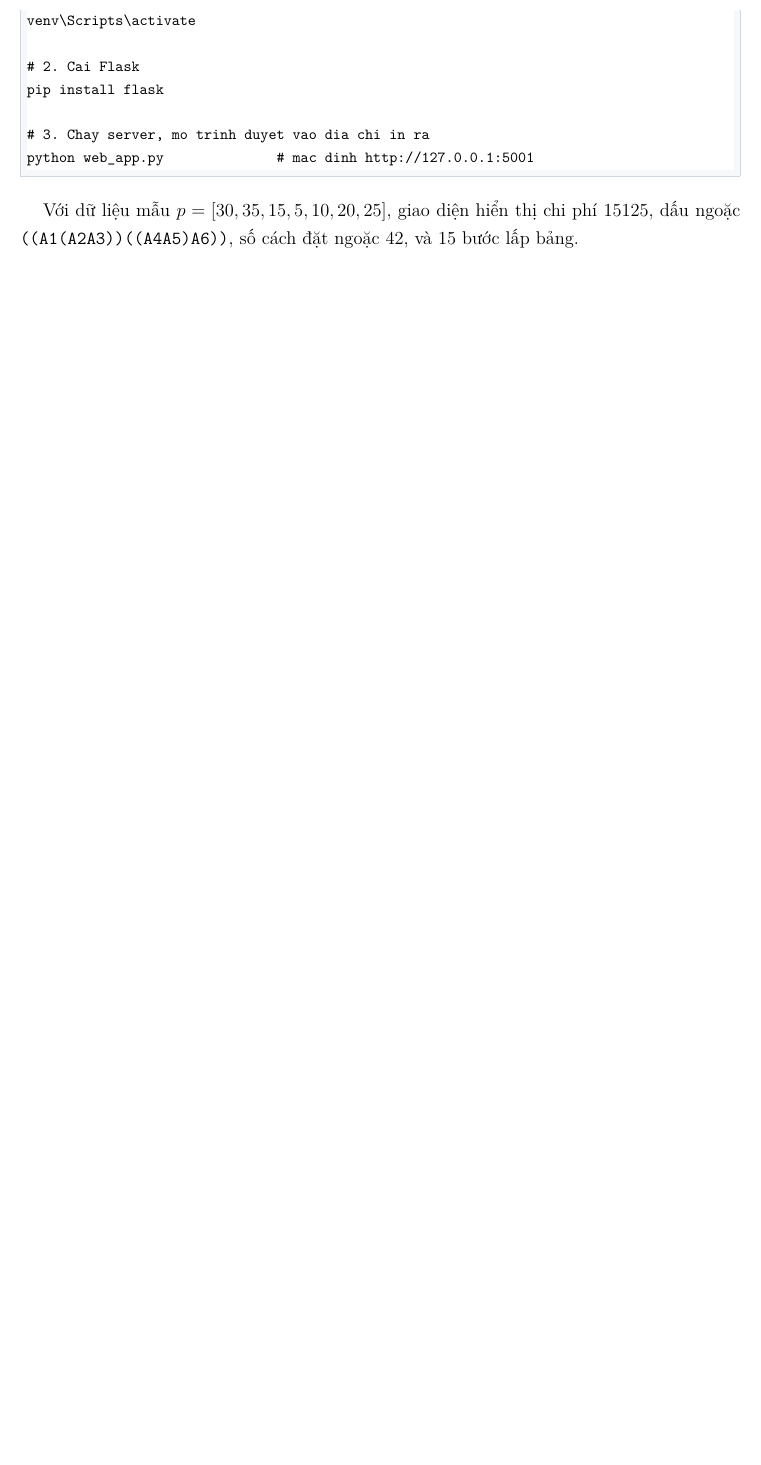
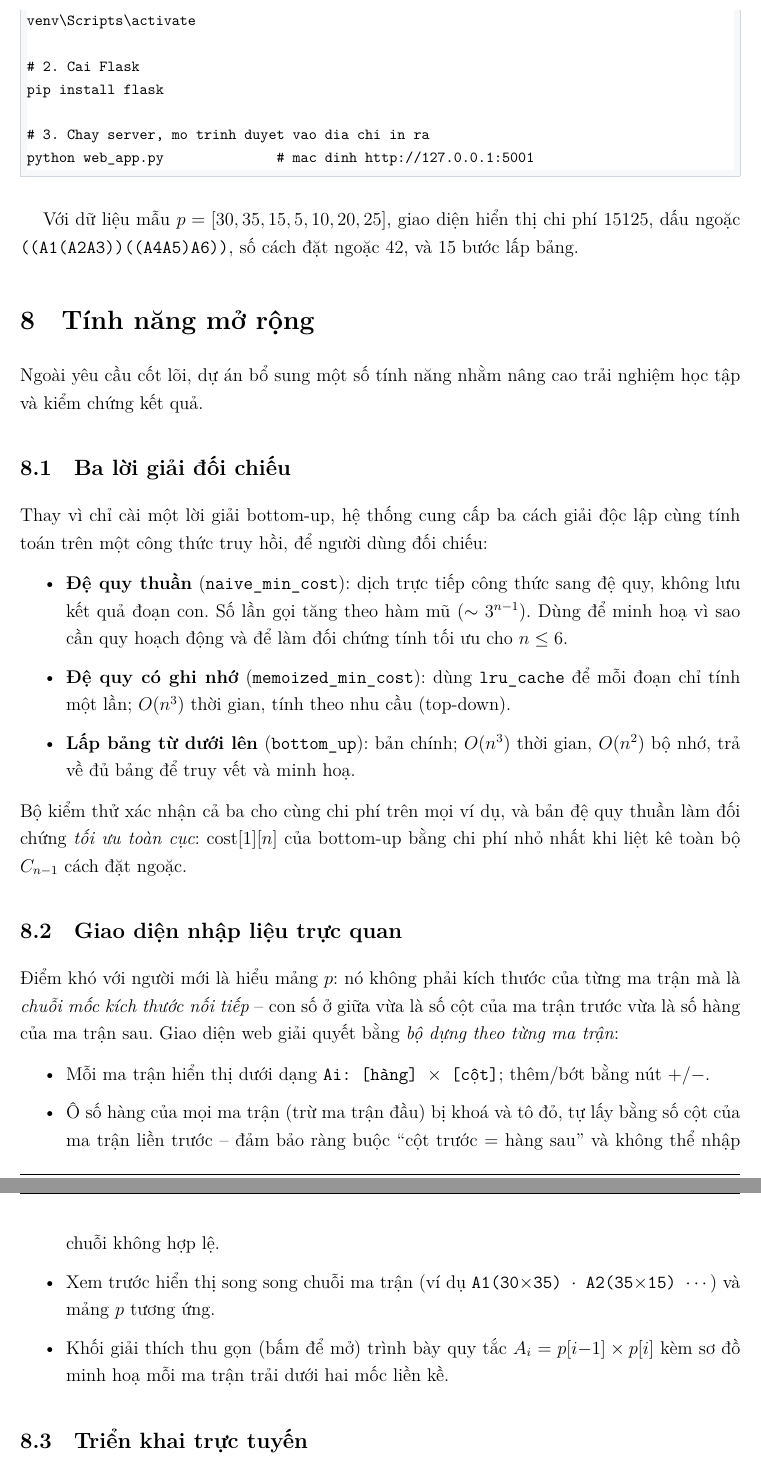
Before and after one commit to Rod-HD/Matrix_Chain_Multiplication-, a LaTeX document (report/report.tex): part of page 16 of 17 before the commit and two parts of pages 16 and 17 of 18 after it, the two joined at a grey line, cut so that both start at the same text, the shorter picture padded with empty space. The pictures show the PDF file report/report.pdf that the author committed with the source.

Commit message:
report: add extended features section (3 solvers, builder UI, Render deploy)

```diff
--- a/report/report.tex
+++ b/report/report.tex
@@ -676,6 +676,37 @@ python web_app.py              # mac dinh http://127.0.0.1:5001
 Với dữ liệu mẫu $p = [30, 35, 15, 5, 10, 20, 25]$, giao diện hiển thị chi phí $15125$, dấu ngoặc \texttt{((A1(A2A3))((A4A5)A6))}, số cách đặt ngoặc $42$, và 15 bước lấp bảng.
 
 % =========================================================
+\section{Tính năng mở rộng}
+% =========================================================
+
+Ngoài yêu cầu cốt lõi, dự án bổ sung một số tính năng nhằm nâng cao trải nghiệm học tập và kiểm chứng kết quả.
+
+\subsection{Ba lời giải đối chiếu}
+Thay vì chỉ cài một lời giải bottom-up, hệ thống cung cấp ba cách giải độc lập cùng tính toán trên một công thức truy hồi, để người dùng đối chiếu:
+\begin{itemize}
+  \item \textbf{Đệ quy thuần} (\texttt{naive\_min\_cost}): dịch trực tiếp công thức sang đệ quy, không lưu kết quả đoạn con. Số lần gọi tăng theo hàm mũ ($\sim 3^{n-1}$). Dùng để minh hoạ vì sao cần quy hoạch động và để làm đối chứng tính tối ưu cho $n \le 6$.
+  \item \textbf{Đệ quy có ghi nhớ} (\texttt{memoized\_min\_cost}): dùng \texttt{lru\_cache} để mỗi đoạn chỉ tính một lần; $O(n^3)$ thời gian, tính theo nhu cầu (top-down).
+  \item \textbf{Lấp bảng từ dưới lên} (\texttt{bottom\_up}): bản chính; $O(n^3)$ thời gian, $O(n^2)$ bộ nhớ, trả về đủ bảng để truy vết và minh hoạ.
+\end{itemize}
+Bộ kiểm thử xác nhận cả ba cho cùng chi phí trên mọi ví dụ, và bản đệ quy thuần làm đối chứng \emph{tối ưu toàn cục}: $\mathrm{cost}[1][n]$ của bottom-up bằng chi phí nhỏ nhất khi liệt kê toàn bộ $C_{n-1}$ cách đặt ngoặc.
+
+\subsection{Giao diện nhập liệu trực quan}
+Điểm khó với người mới là hiểu mảng $p$: nó không phải kích thước của từng ma trận mà là \emph{chuỗi mốc kích thước nối tiếp} -- con số ở giữa vừa là số cột của ma trận trước vừa là số hàng của ma trận sau. Giao diện web giải quyết bằng \emph{bộ dựng theo từng ma trận}:
+\begin{itemize}
+  \item Mỗi ma trận hiển thị dưới dạng \texttt{Ai: [hàng] $\times$ [cột]}; thêm/bớt bằng nút $+$/$-$.
+  \item Ô số hàng của mọi ma trận (trừ ma trận đầu) bị khoá và tô đỏ, tự lấy bằng số cột của ma trận liền trước -- đảm bảo ràng buộc ``cột trước = hàng sau'' và không thể nhập chuỗi không hợp lệ.
+  \item Xem trước hiển thị song song chuỗi ma trận (ví dụ \texttt{A1(30$\times$35) $\cdot$ A2(35$\times$15) $\cdots$}) và mảng $p$ tương ứng.
+  \item Khối giải thích thu gọn (bấm để mở) trình bày quy tắc $A_i = p[i{-}1] \times p[i]$ kèm sơ đồ minh hoạ mỗi ma trận trải dưới hai mốc liền kề.
+\end{itemize}
+
+\subsection{Triển khai trực tuyến}
+Ứng dụng web được triển khai công khai tại:
+\begin{center}
+\url{https://matrix-chain-multiplication.onrender.com}
+\end{center}
+Máy chủ dùng \textbf{Render.com} (nền tảng PaaS), chạy Flask qua Gunicorn. Cấu hình khai báo trong \texttt{render.yaml}: build bằng \texttt{pip install -r requirements.txt \&\& pip install -e .}, start bằng \texttt{gunicorn web\_app:app}. Người dùng không cần cài đặt gì, mở trình duyệt và nhập thẳng mảng kích thước.
+
+% =========================================================
 \section{So sánh với công cụ AI}
 % =========================================================
 
```
Also changed, not shown: report/report.pdf.
